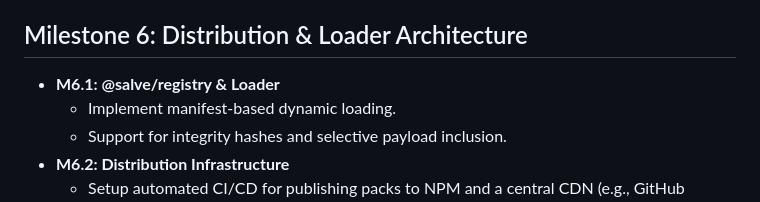
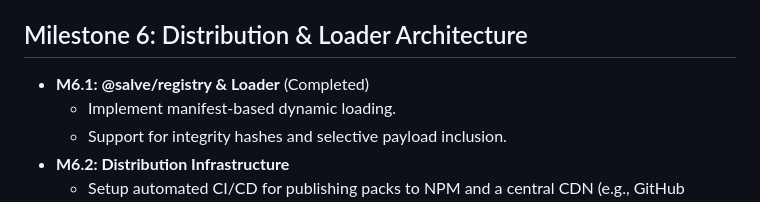
Before and after one commit to rhythmus/salve, a Markdown page: docs/development-roadmap.md, the part around the change. Drawn GitHub-style.

Commit message:
docs: finalize Milestone 6.1 Registry & Loader

```diff
--- a/docs/development-roadmap.md
+++ b/docs/development-roadmap.md
@@ -52,7 +52,7 @@ This document outlines the detailed, staged implementation plan for the Salve Un
     - Implement partitioning strategy for large alias datasets.
 
 ## Milestone 6: Distribution & Loader Architecture
-- **M6.1: @salve/registry & Loader**
+- **M6.1: @salve/registry & Loader** (Completed)
     - Implement manifest-based dynamic loading.
     - Support for integrity hashes and selective payload inclusion.
 - **M6.2: Distribution Infrastructure**
```
